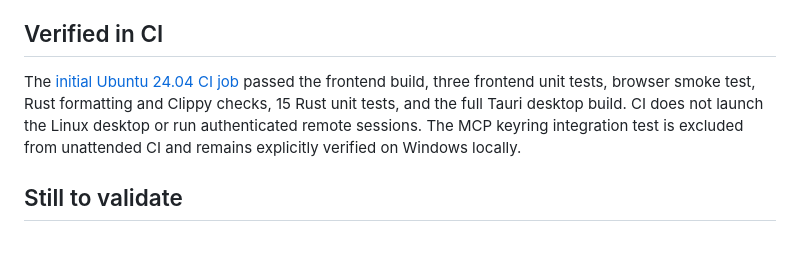
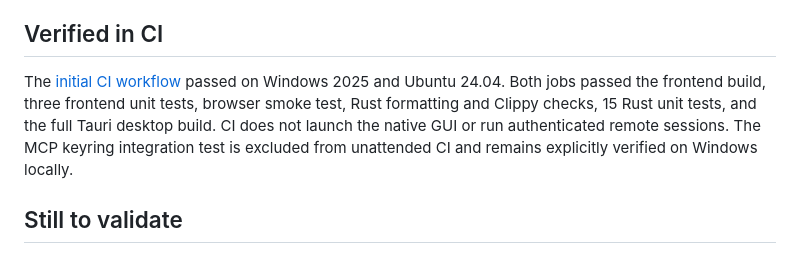
Before and after one commit to duell-dev/portstead, a Markdown page: docs/development-status.md, the part around the change. Rendered like a GitHub page.

```diff
--- a/docs/development-status.md
+++ b/docs/development-status.md
@@ -25,7 +25,7 @@ The local suite currently includes 15 Rust unit tests, three frontend unit tests
 
 ## Verified in CI
 
-The [initial Ubuntu 24.04 CI job](https://github.com/duell-dev/portstead/actions/runs/38288202233/job/114941542533) passed the frontend build, three frontend unit tests, browser smoke test, Rust formatting and Clippy checks, 15 Rust unit tests, and the full Tauri desktop build. CI does not launch the Linux desktop or run authenticated remote sessions. The MCP keyring integration test is excluded from unattended CI and remains explicitly verified on Windows locally.
+The [initial CI workflow](https://github.com/duell-dev/portstead/actions/runs/38288202233) passed on Windows 2025 and Ubuntu 24.04. Both jobs passed the frontend build, three frontend unit tests, browser smoke test, Rust formatting and Clippy checks, 15 Rust unit tests, and the full Tauri desktop build. CI does not launch the native GUI or run authenticated remote sessions. The MCP keyring integration test is excluded from unattended CI and remains explicitly verified on Windows locally.
 
 ## Still to validate
 
```
Also changed, not shown: README.md (+1 -1 lines).
